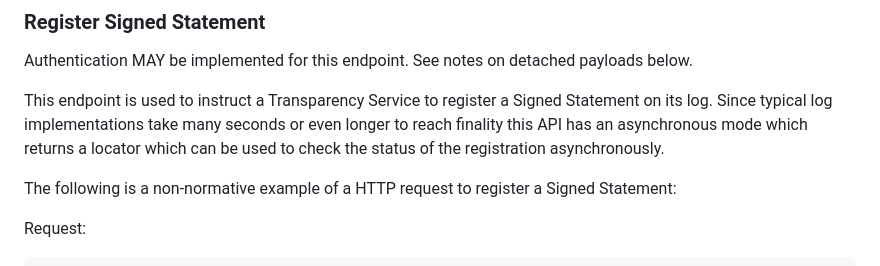
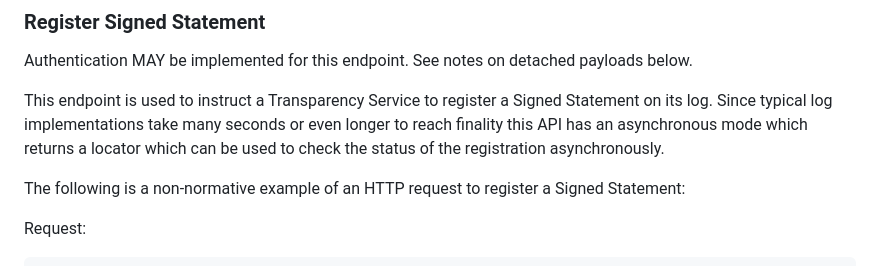
Before and after one commit to ietf-wg-scitt/draft-ietf-scitt-scrapi, a Markdown page: draft-ietf-scitt-scrapi.md, the part around the change. GitHub-like rendering.

```diff
--- a/draft-ietf-scitt-scrapi.md
+++ b/draft-ietf-scitt-scrapi.md
@@ -204,8 +204,7 @@ many seconds or even longer to reach finality this API has an
 asynchronous mode which returns a locator which can be used to check
 the status of the registration asynchronously.
 
-The following is a non-normative example of a HTTP request to register
-a Signed Statement:
+The following is a non-normative example of an HTTP request to register a Signed Statement:
 
 Request:
 
```
